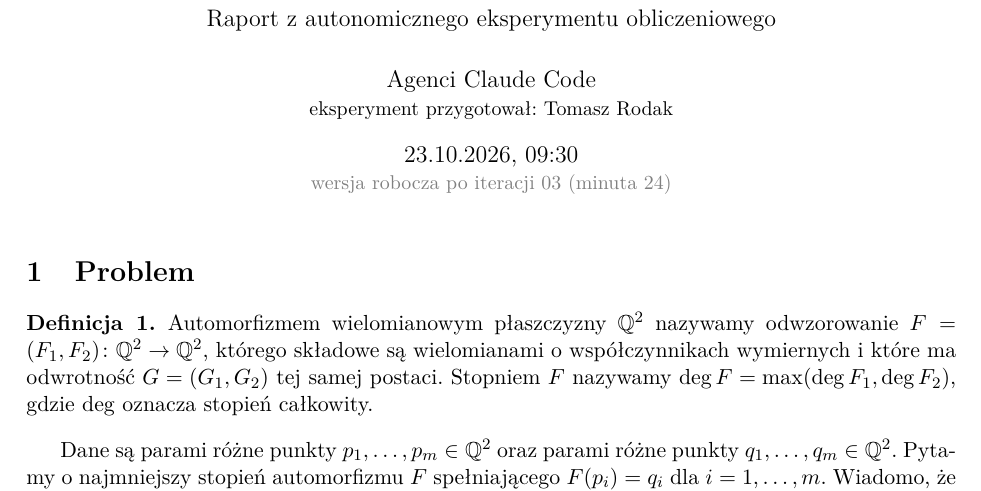
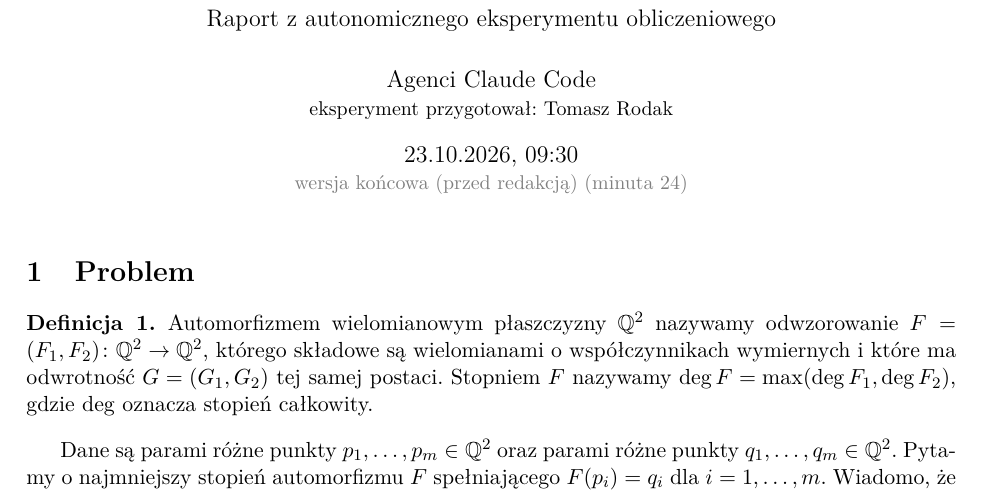
Before and after one commit to rodakt/demo-automorfizmy, a LaTeX paper (raport/raport.tex, which reads raport/gen/meta.tex): part of page 1 of 4, cut so that both start at the same text. The pictures show the PDF file raport.pdf that the author committed with the source.

Commit message:
Wyniki końcowe przed redakcją

```diff
--- a/raport/gen/meta.tex
+++ b/raport/gen/meta.tex
@@ -1,4 +1,4 @@
-\newcommand{\stanRaportu}{wersja robocza po iteracji 03}
+\newcommand{\stanRaportu}{wersja końcowa (przed redakcją)}
 \newcommand{\dataEksperymentu}{23.10.2026, 09:30}
 \newcommand{\czasEksperymentu}{24}
 \newcommand{\najlepszyStopien}{6}
```
Also changed, not shown: stan/faza.txt (+1 -1 lines), stan/historia.csv (+1 -0 lines), raport.pdf, raport/gen/bijekcja.pdf, raport/gen/czynniki.pdf, raport/gen/najlepsze.pdf, raport/gen/postep.pdf, 1 other file.
